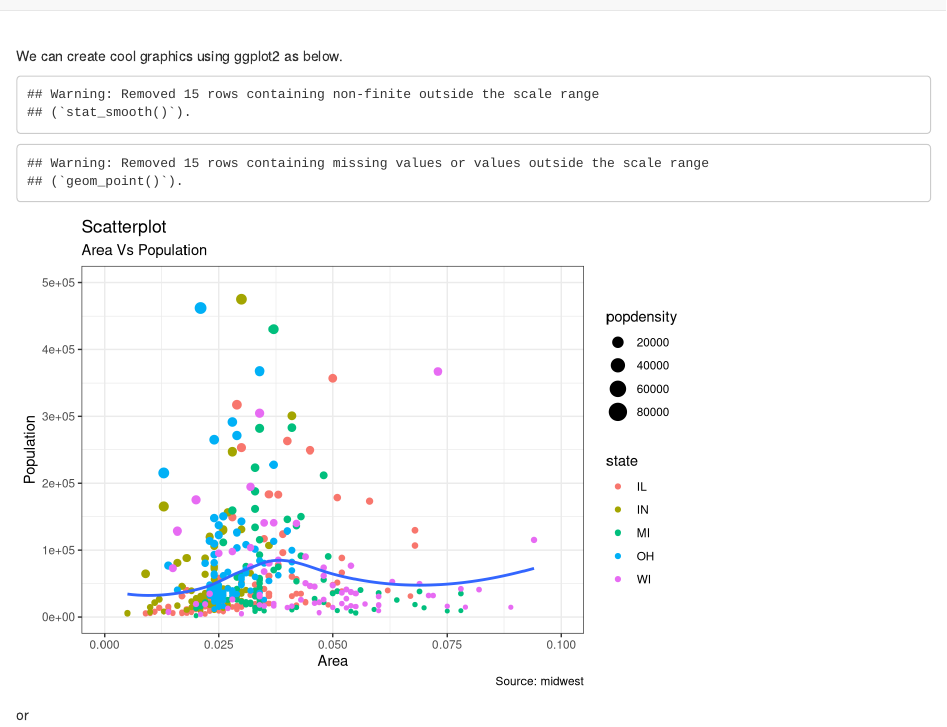
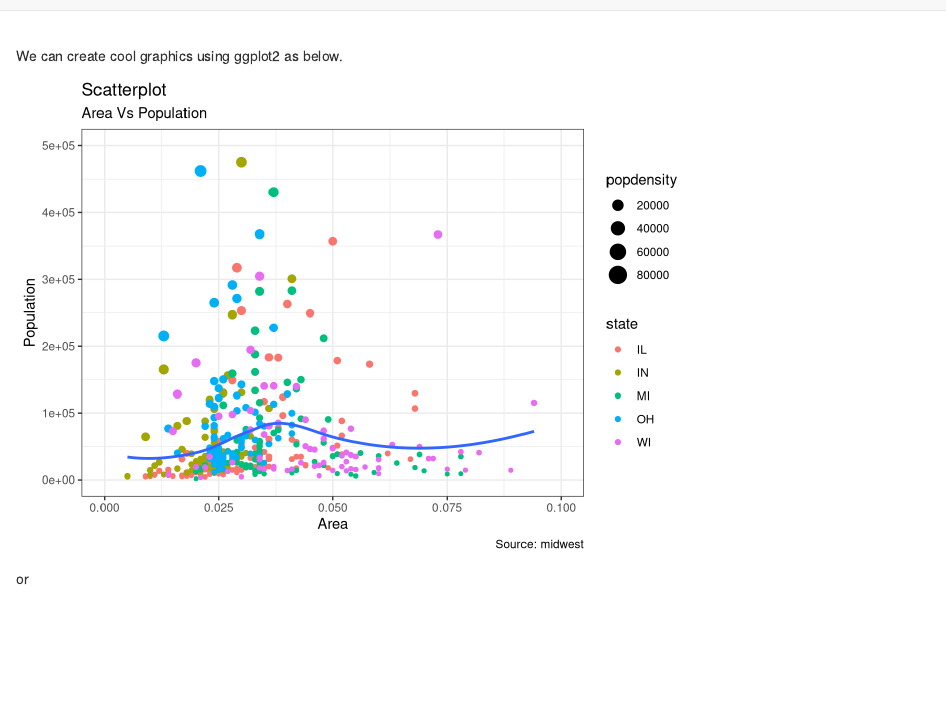
Before and after one commit to jesslk/jesslk.github.io, an R Markdown document (ggplot2.Rmd): the page in a window 1100 px wide, from its top. Rendered offline with R 4.5, knitr and Pandoc, with nearby package versions; the gapminder table comes from the copy in Python's plotly package.

Commit message:
Update ggplot2.Rmd

````diff
--- a/ggplot2.Rmd
+++ b/ggplot2.Rmd
@@ -1,7 +1,7 @@
 <br>
 We can create cool graphics using ggplot2 as below.
 
-```{r echo = FALSE, message=FALSE}
+```{r echo = FALSE, message=FALSE, warning = FALSE}
 library(ggplot2)
 theme_set(theme_bw())  # pre-set the bw theme.
 data("midwest", package = "ggplot2")
````
Also changed, not shown: ggplot2.Rmd (2 more changed lines).
